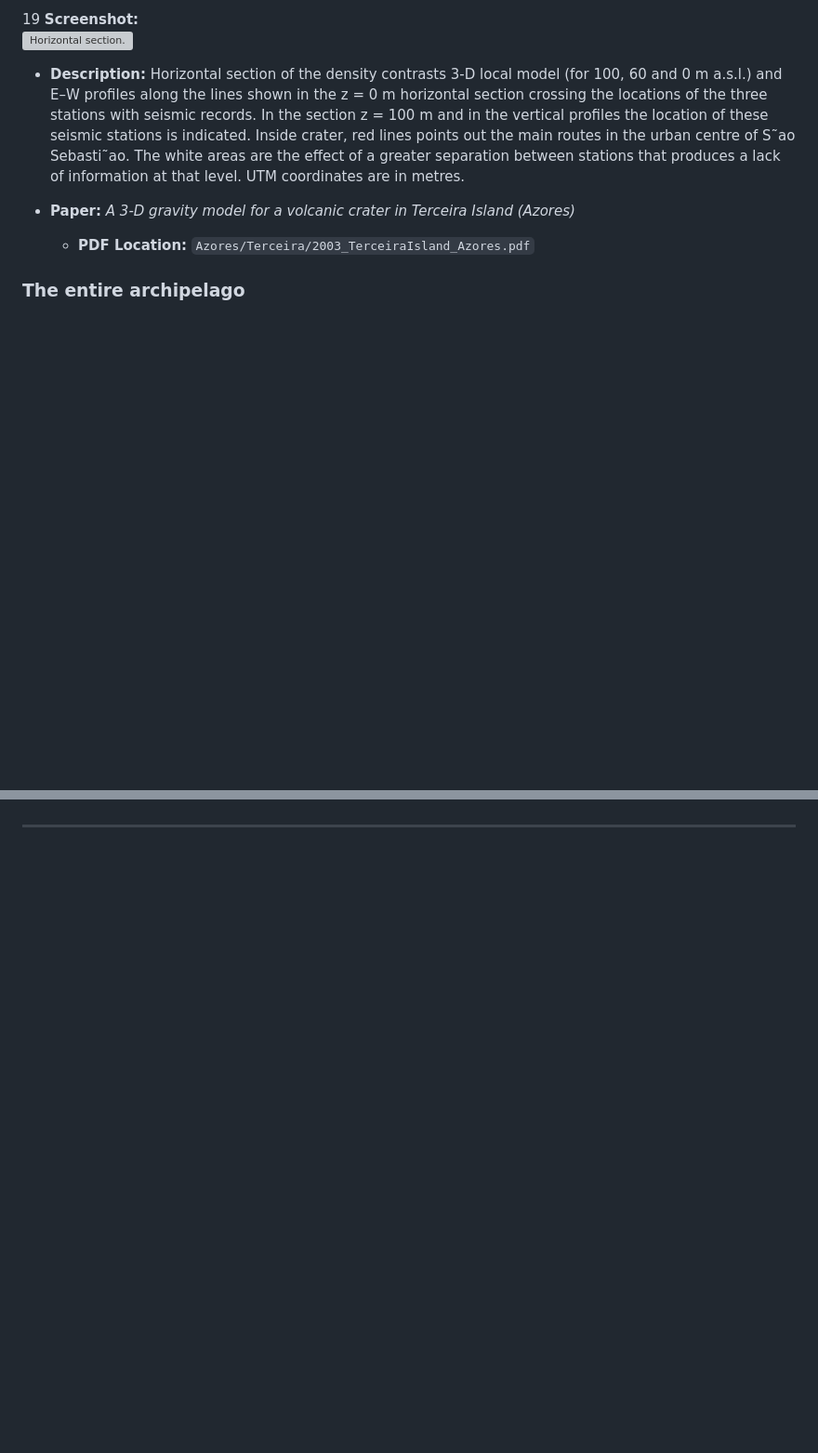
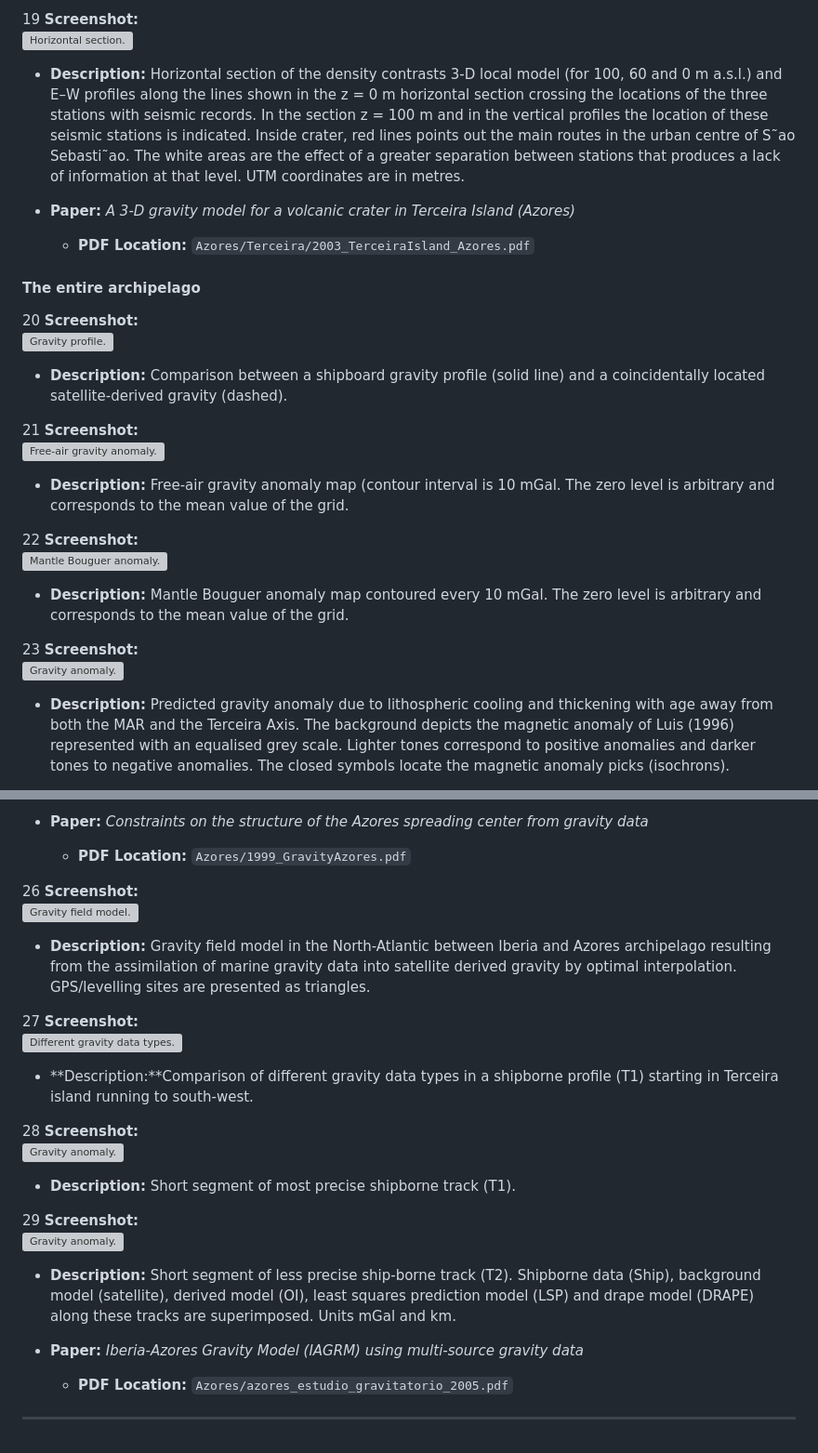
Before and after one commit to yosbraper-gh/Gravity-data-, a Markdown page: VOLCANES/Graphics_index.md, 2 parts joined by grey strips. Shown at 93% size. Drawn GitHub-style; blank space fills up the shorter version; grey boxes are pictures that could not be loaded.

```diff
--- a/VOLCANES/Graphics_index.md
+++ b/VOLCANES/Graphics_index.md
@@ -180,4 +180,31 @@ separation between stations that produces a lack of information at that level. U
 * **Paper:** *A 3-D gravity model for a volcanic crater in Terceira Island (Azores)*
   * **PDF Location:** `Azores/Terceira/2003_TerceiraIsland_Azores.pdf`
 
-### The entire archipelago
+#### The entire archipelago
+
+20 **Screenshot:**
+<br>
+<img src="Azores/Anomalias/Azores-1-Foto-2.png" alt="Gravity profile." width="25%" />
+
+  * **Description:** Comparison between a shipboard gravity profile (solid line) and a coincidentally located satellite-derived gravity (dashed).
+
+21 **Screenshot:**
+<br>
+<img src="Azores/Anomalias/Azores-1-Foto-3.png" alt="Free-air gravity anomaly." width="25%" />
+
+  * **Description:** Free-air gravity anomaly map (contour interval is 10 mGal. The zero level is arbitrary and corresponds to the mean value of the grid.
+
+22 **Screenshot:**
+<br>
+<img src="Azores/Anomalias/Azores-1-Foto-4.png" alt="Mantle Bouguer anomaly." width="25%" />
+
+  * **Description:** Mantle Bouguer anomaly map contoured every 10 mGal. The zero level is arbitrary and corresponds to the mean value of the grid.
+
+23 **Screenshot:**
+<br>
+<img src="Azores/Anomalias/Azores-1-Foto-5.png" alt="Gravity anomaly." width="25%" />
+
+  * **Description:** Predicted gravity anomaly due to lithospheric cooling and thickening with age away from both the MAR and the Terceira Axis.
+The background depicts the magnetic anomaly of Luis (1996) represented with an equalised grey scale. Lighter tones correspond to positive
+anomalies and darker tones to negative anomalies. The closed symbols locate the magnetic anomaly picks (isochrons).
+
@@ -184,3 +225,34 @@ separation between stations that produces a lack of information at that level. U
+* **Paper:** *Constraints on the structure of the Azores spreading center from gravity
+data*
+  * **PDF Location:** `Azores/1999_GravityAzores.pdf`
 
 
+ 26 **Screenshot:**
+<br>
+<img src="Azores/Anomalias/Azores-2-Foto-3.png" alt="Gravity field model." width="25%" />
+
+  * **Description:** Gravity field model in the North-Atlantic between Iberia and Azores archipelago resulting from the assimilation of marine gravity data into
+satellite derived gravity by optimal interpolation. GPS/levelling sites are presented as triangles.
+
+27 **Screenshot:**
+<br>
+<img src="Azores/Anomalias/Azores-2-Foto-4.png" alt="Different gravity data types." width="25%" />
+
+  * **Description:**Comparison of different gravity data types in a shipborne profile (T1) starting in Terceira island running to south-west.
+
+28 **Screenshot:**
+<br>
+<img src="Azores/Anomalias/Azores-2-Foto-5.png" alt="Gravity anomaly." width="25%" />
+
+  * **Description:** Short segment of most precise shipborne track (T1).
+
+29 **Screenshot:**
+<br>
+<img src="Azores/Anomalias/Azores-2-Foto-6.png" alt="Gravity anomaly." width="25%" />
+
+  * **Description:** Short segment of less precise ship-borne track (T2). Shipborne data (Ship), background model (satellite), derived model (OI), least squares prediction model (LSP) and drape model (DRAPE) along these tracks are superimposed.
+Units mGal and km.
+
+* **Paper:** *Iberia-Azores Gravity Model (IAGRM) using multi-source gravity data*
+  * **PDF Location:** `Azores/azores_estudio_gravitatorio_2005.pdf`
 ---
```
Also changed, not shown: other parts of VOLCANES/Graphics_index.md (+14 -0 lines).
